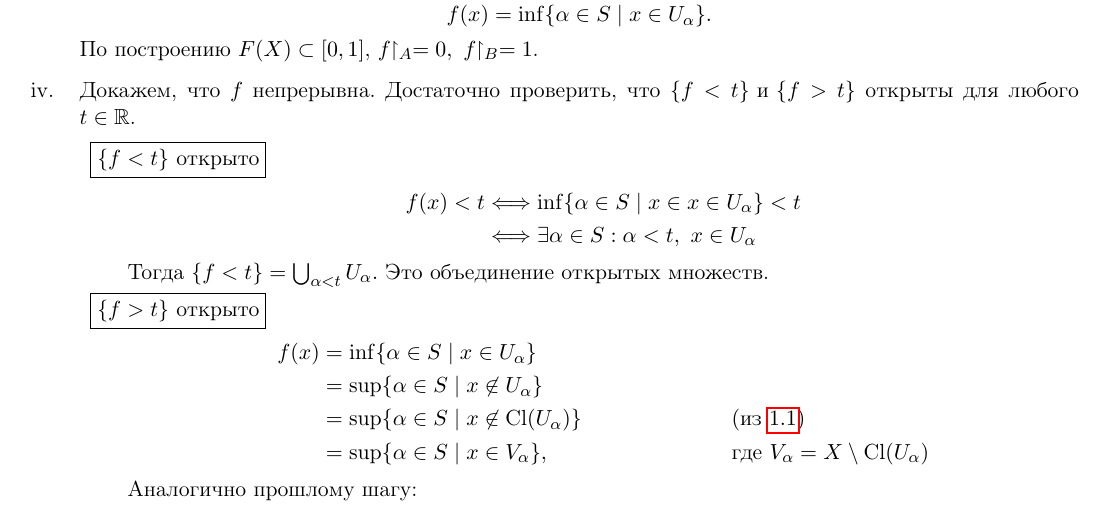
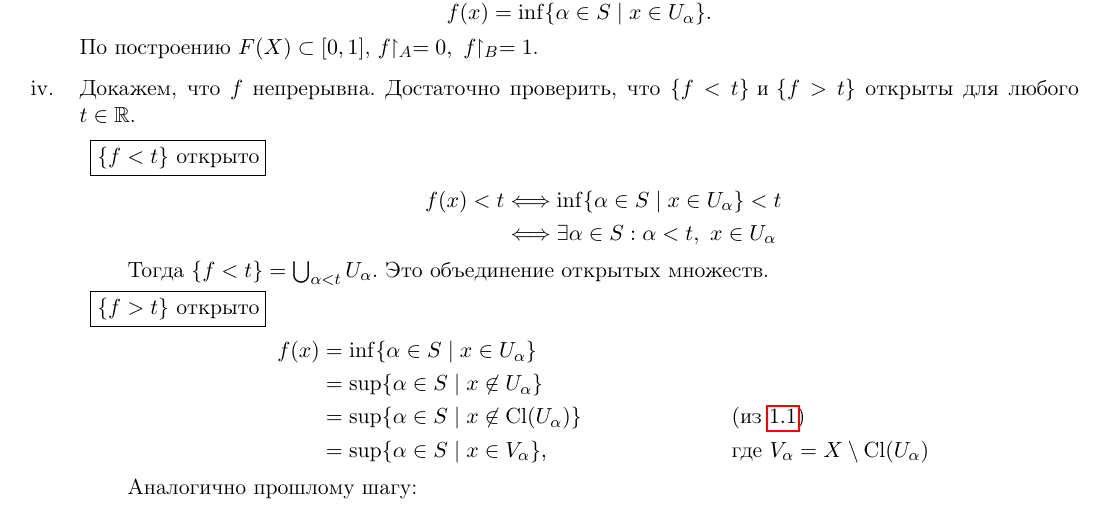
Before and after one commit to tamarinvs19/theory_university, a LaTeX book (topology/semester_1/topology.tex): part of page 29 of 52, cut so that both start at the same text. Compiled offline with pdfLaTeX.

Commit message:
top: fix bugs

```diff
--- a/topology/semester_1/topology.tex
+++ b/topology/semester_1/topology.tex
@@ -1393,7 +1393,7 @@ $ f$ -- биекция между $ [0, 2\pi)$ и $ S^{1}$, $ f$ -- непрер
 	    \begin{description}
 		\item $ \boxed{ \{f < t\} \text{ открыто}}$
 		     \begin{align*}
-			 f(x) < t & \Longleftrightarrow \inf \{\alpha \in S \mid x \in x \in U_{\alpha}\} < t \\
+			 f(x) < t & \Longleftrightarrow \inf \{\alpha \in S \mid x  \in U_{\alpha}\} < t \\
 				  & \Longleftrightarrow \exists \alpha \in S: \alpha < t, ~ x \in U_{\alpha}
 		     \end{align*}
 		     Тогда $ \{f < t\} = \bigcup_{\alpha < t} U_{\alpha}.$
```
Also changed, not shown: topology/semester_1/topology.pdf.
